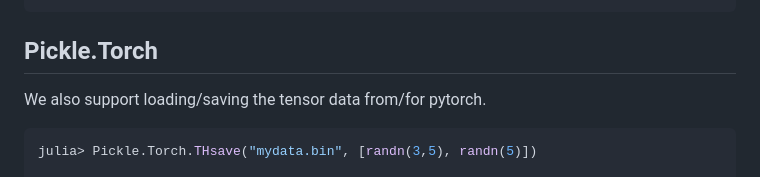
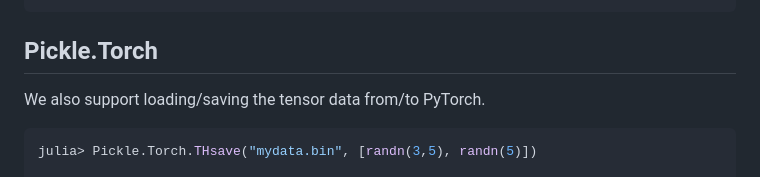
Before and after one commit to chengchingwen/Pickle.jl, a Markdown page: README.md, the part around the change. Rendered like a GitHub page.

Commit message:
Fix typos in README
Correct "imcompatible" to "incompatible" and clarify "from/to PyTorch".

````diff
--- a/README.md
+++ b/README.md
@@ -125,7 +125,7 @@ Dict{Any,Any} with 9 entries:
 
 ## Pickle.Torch
 
-We also support loading/saving the tensor data from/for pytorch.
+We also support loading/saving the tensor data from/to PyTorch.
 
 ```julia
 julia> Pickle.Torch.THsave("mydata.bin", [randn(3,5), randn(5)])
````
